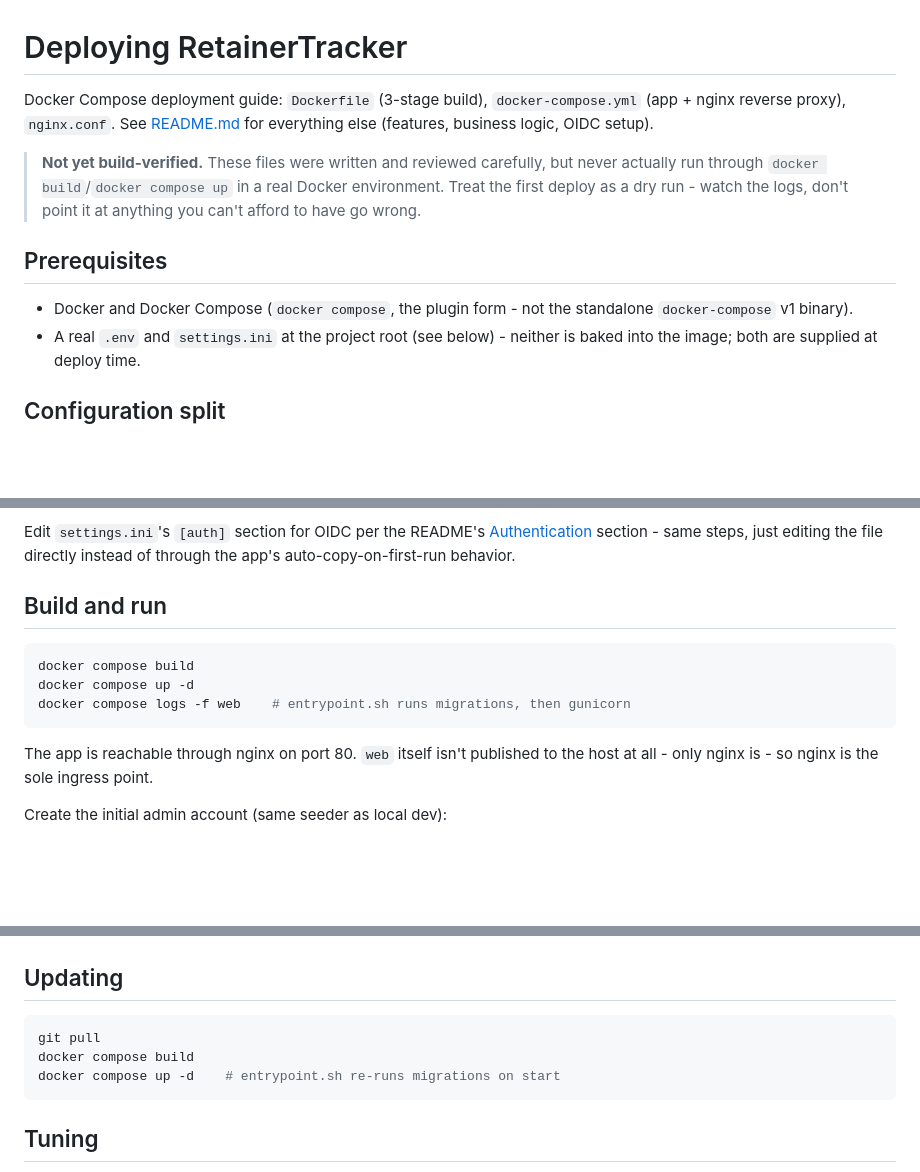
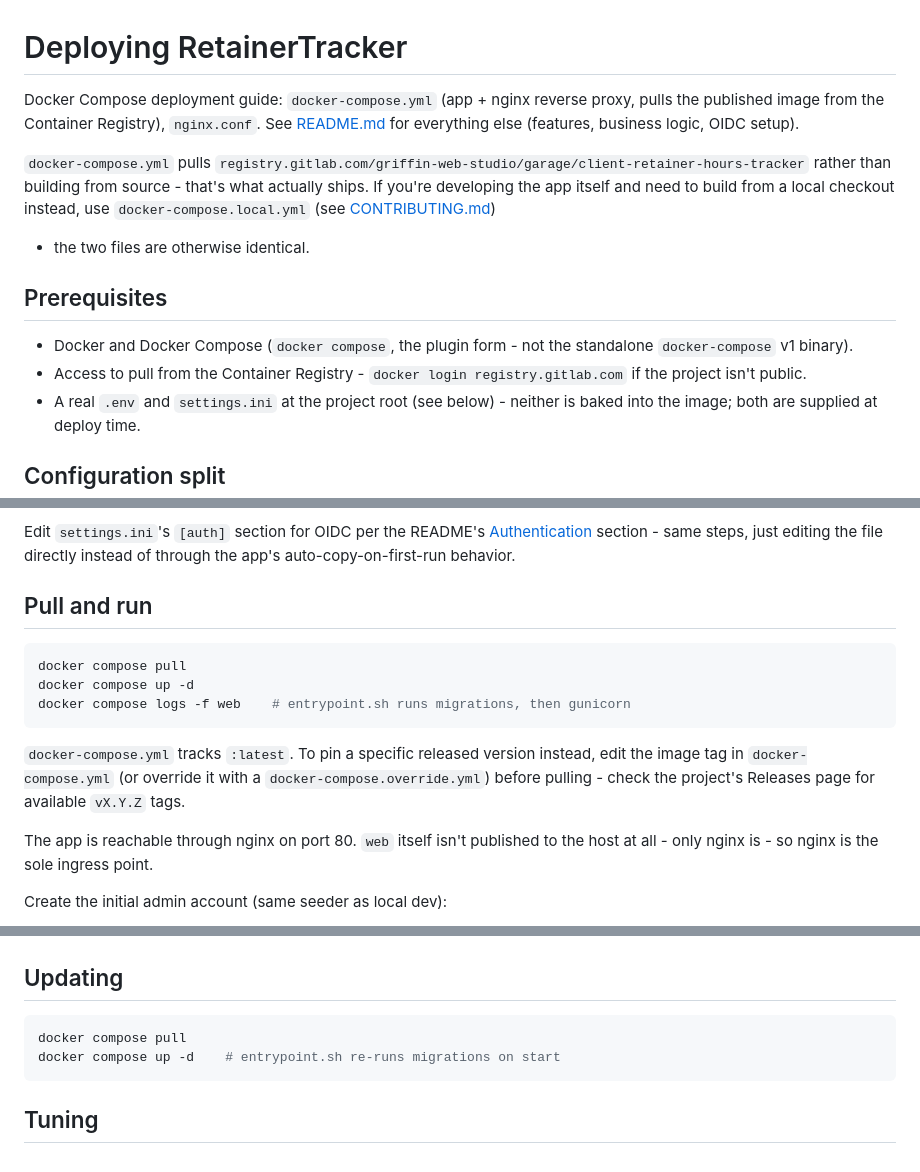
Before and after one commit to Griffin-Web-Studio/external_projects-garage-client_retainer_hours_tracker, a Markdown page: docs/DEPLOYMENT.md, 3 parts joined by grey strips. GitHub-like rendering; blank space fills up the shorter version.

````diff
--- a/docs/DEPLOYMENT.md
+++ b/docs/DEPLOYMENT.md
@@ -1,18 +1,22 @@
 # Deploying RetainerTracker
 
-Docker Compose deployment guide: `Dockerfile` (3-stage build), `docker-compose.yml`
-(app + nginx reverse proxy), `nginx.conf`. See [README.md](../README.md) for
-everything else (features, business logic, OIDC setup).
+Docker Compose deployment guide: `docker-compose.yml` (app + nginx reverse
+proxy, pulls the published image from the Container Registry), `nginx.conf`.
+See [README.md](../README.md) for everything else (features, business logic,
+OIDC setup).
 
-> **Not yet build-verified.** These files were written and reviewed
-> carefully, but never actually run through `docker build`/`docker compose up`
-> in a real Docker environment. Treat the first deploy as a dry run - watch
-> the logs, don't point it at anything you can't afford to have go wrong.
+`docker-compose.yml` pulls `registry.gitlab.com/griffin-web-studio/garage/client-retainer-hours-tracker`
+rather than building from source - that's what actually ships. If you're
+developing the app itself and need to build from a local checkout instead,
+use `docker-compose.local.yml` (see [CONTRIBUTING.md](../CONTRIBUTING.md))
+- the two files are otherwise identical.
 
 ## Prerequisites
 
 - Docker and Docker Compose (`docker compose`, the plugin form - not the
   standalone `docker-compose` v1 binary).
+- Access to pull from the Container Registry - `docker login registry.gitlab.com`
+  if the project isn't public.
 - A real `.env` and `settings.ini` at the project root (see below) -
   neither is baked into the image; both are supplied at deploy time.
 
@@ -53,13 +57,18 @@ Edit `settings.ini`'s `[auth]` section for OIDC per the README's
 same steps, just editing the file directly instead of through the app's
 auto-copy-on-first-run behavior.
 
-## Build and run
+## Pull and run
 
 ```bash
-docker compose build
+docker compose pull
 docker compose up -d
 docker compose logs -f web    # entrypoint.sh runs migrations, then gunicorn
 ```
+
+`docker-compose.yml` tracks `:latest`. To pin a specific released version
+instead, edit the image tag in `docker-compose.yml` (or override it with a
+`docker-compose.override.yml`) before pulling - check the project's Releases
+page for available `vX.Y.Z` tags.
 
 The app is reachable through nginx on port 80. `web` itself isn't published
 to the host at all - only nginx is - so nginx is the sole ingress point.
@@ -107,8 +116,7 @@ docker compose cp web:/app/data/backup-$(date +%Y%m%d).db ./
 ## Updating
 
 ```bash
-git pull
-docker compose build
+docker compose pull
 docker compose up -d    # entrypoint.sh re-runs migrations on start
 ```
 
````
Also changed, not shown: CONTRIBUTING.md (+13 -0 lines).
